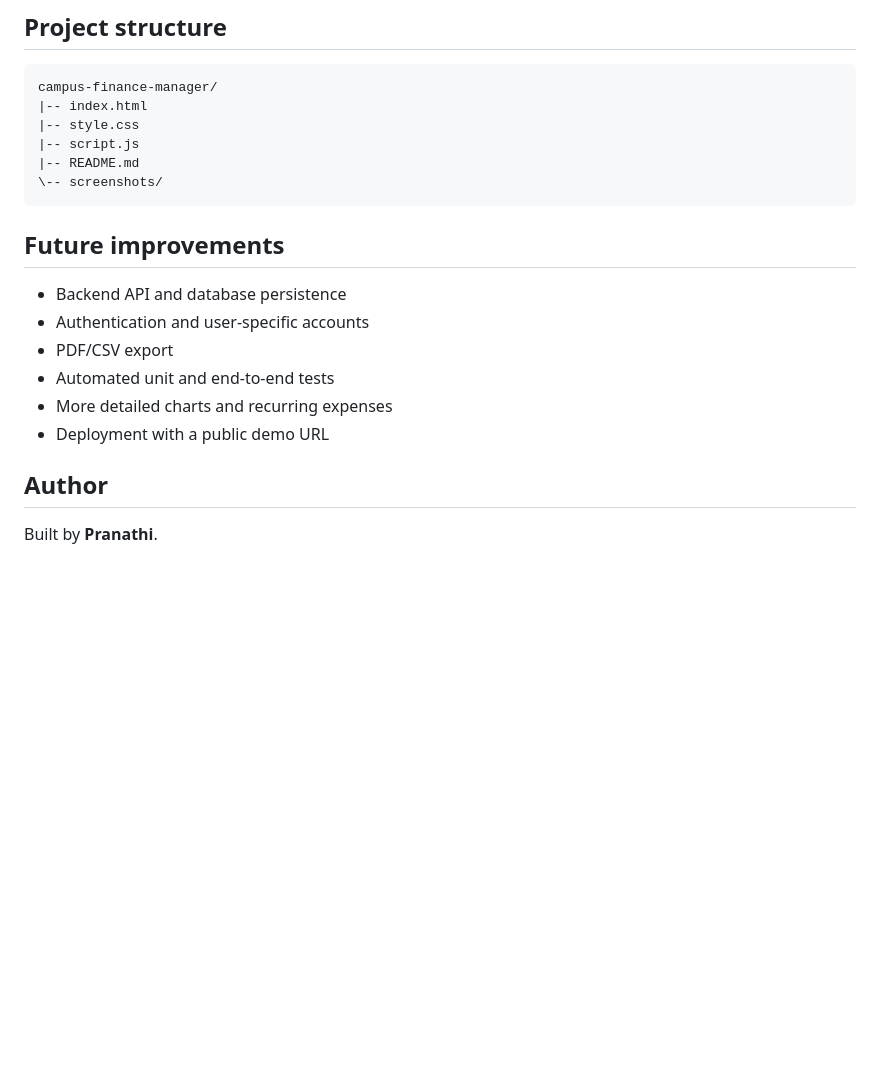
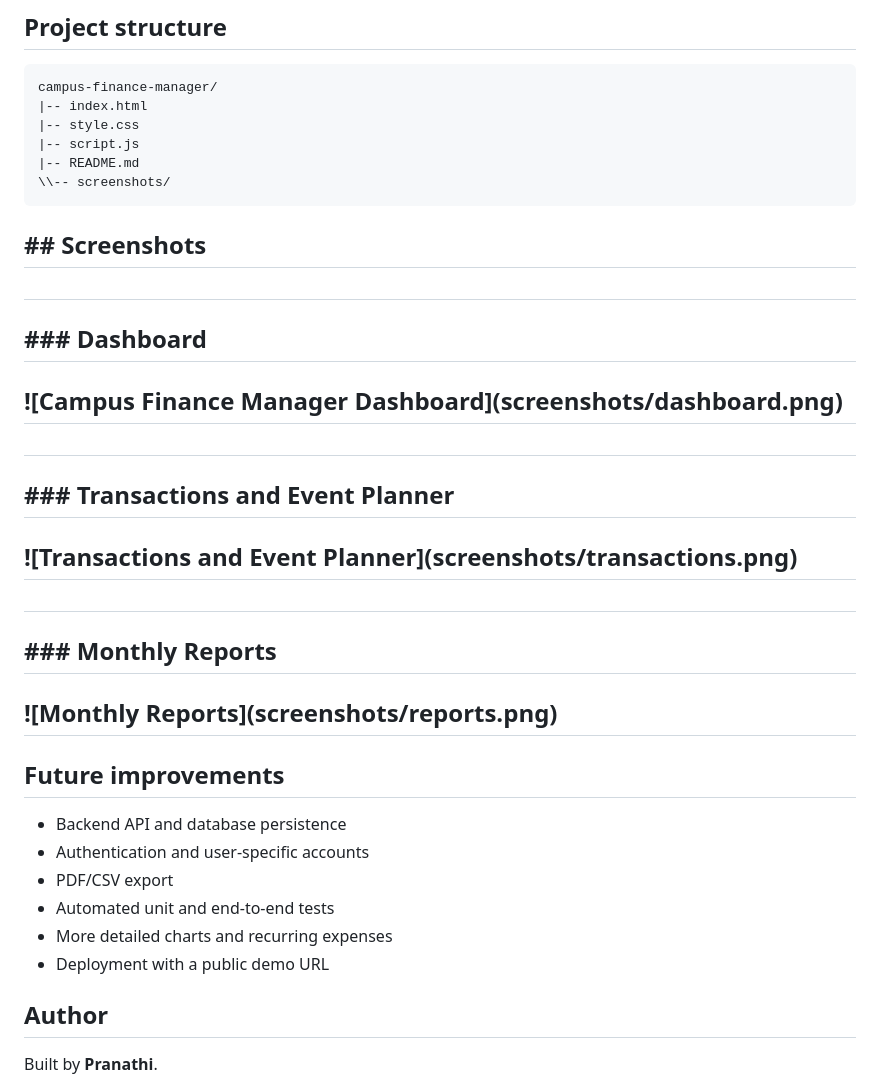
Before and after one commit to pranathibopparaju006/campus-finance-manager, a Markdown page: README.md, the part around one of its changes. Drawn GitHub-style; blank space fills up the shorter version.

````diff
--- a/README.md
+++ b/README.md
@@ -70,17 +70,37 @@ campus-finance-manager/
 |-- style.css
 |-- script.js
 |-- README.md
-\-- screenshots/
+\\-- screenshots/
 ```
+
+## \## Screenshots
+
+##
+
+## \### Dashboard
+
+## !\[Campus Finance Manager Dashboard](screenshots/dashboard.png)
+
+##
+
+## \### Transactions and Event Planner
+
+## !\[Transactions and Event Planner](screenshots/transactions.png)
+
+##
+
+## \### Monthly Reports
+
+## !\[Monthly Reports](screenshots/reports.png)
 
 ## Future improvements
 
-- Backend API and database persistence
-- Authentication and user-specific accounts
-- PDF/CSV export
-- Automated unit and end-to-end tests
-- More detailed charts and recurring expenses
-- Deployment with a public demo URL
+* Backend API and database persistence
+* Authentication and user-specific accounts
+* PDF/CSV export
+* Automated unit and end-to-end tests
+* More detailed charts and recurring expenses
+* Deployment with a public demo URL
 
 ## Author
 
````
Also changed, not shown: other parts of README.md (+24 -24 lines).
